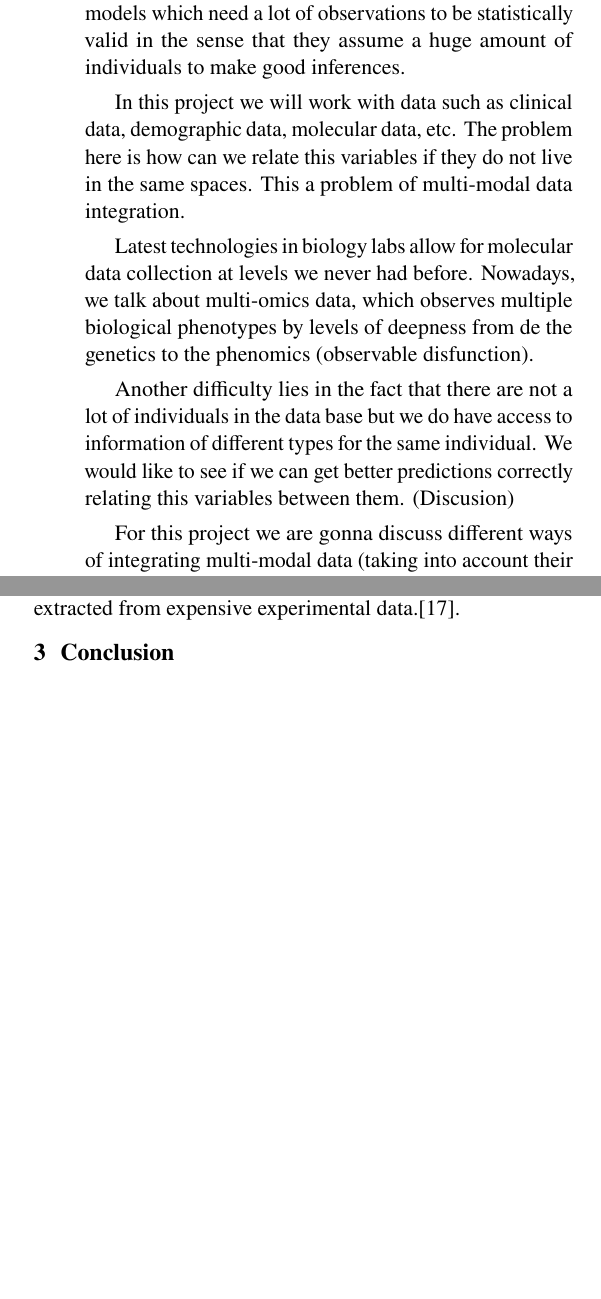
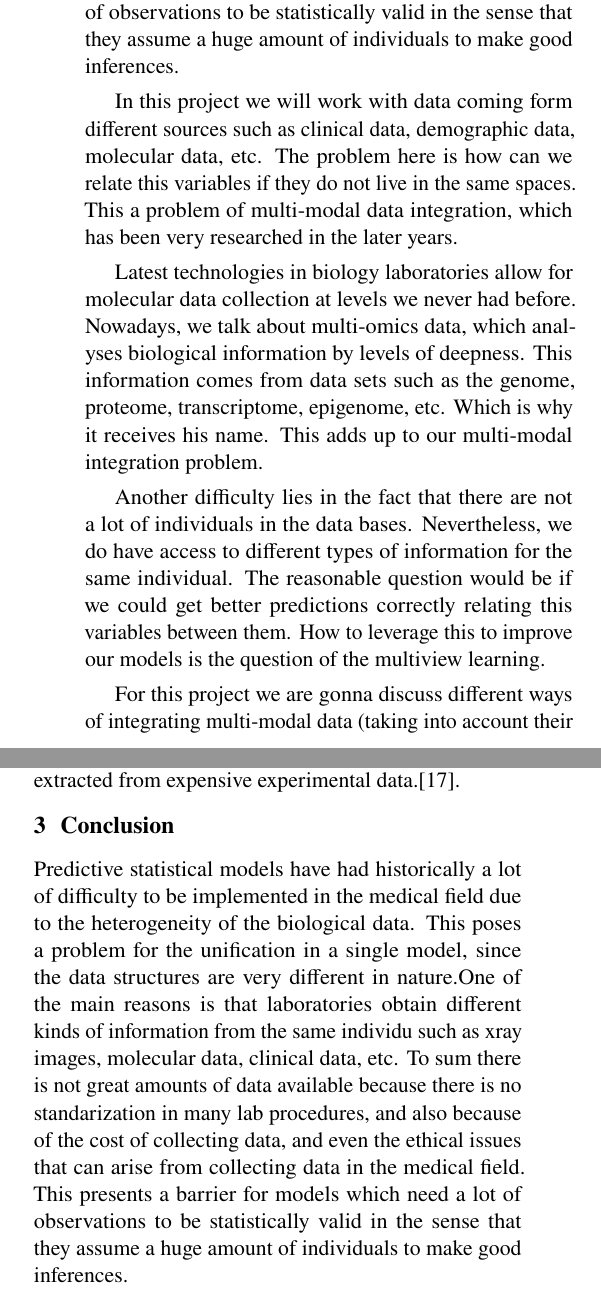
Before and after one commit to JackCampi/data_integration_method, a LaTeX document (state_of_the_art.tex): two parts of the columns of pages 1 and 3 of 4, joined at a grey line, cut so that both start at the same text, the shorter picture padded with empty space. Compiled offline with pdfLaTeX.

Commit message:
Revision 1

```diff
--- a/state_of_the_art.tex
+++ b/state_of_the_art.tex
@@ -104,17 +104,18 @@ Angel ROMERO, Ana María PINZÓN
 
 
 % Pb amount of data
-Predictive statistical models have not been used a lot historically in the medical field due to the heterogeneity of the biological data. This means, laboratories obtain different kind of informations from the same individu such as xray images, molecular data, clinical data, etc. This poses a problem for the unification in a single model, since the data structures are very different in nature. To sum there is not great amounts of data available because there is no standarization in many lab procedures, and also because of the cost of collecting data, and even the ethical issues that can arise from collecting data in the medical field. entre otros. This presents a barrier for models which need a lot of observations to be statistically valid in the sense that they assume a huge amount of individuals to make good inferences.
+Predictive statistical models have had historically a lot of difficulty to be implemented  in the medical field due to the heterogeneity of the biological data. This poses a problem for the unification in a single model, since the data structures are very different in nature.
+One of the main reasons is that laboratories obtain different kinds of information from the same individu such as xray images, molecular data, clinical data, etc. To sum there is not great amounts of data available because there is no standarization in many lab procedures, and also because of the cost of collecting data, and even the ethical issues that can arise from collecting data in the medical field. This poses a barrier for models which need a lot of observations to be statistically valid in the sense that they assume a huge amount of individuals to make good inferences.
 
 % Pb multi-modal data
-In this project we will work with data such as clinical data, demographic data, molecular data, etc. The problem here is how can we relate this variables if they do not live in the same spaces. This a problem of multi-modal data integration.
+In this project we will work with data coming form different sources such as clinical data, demographic data, molecular data, etc. The problem here is how can we relate this variables if they do not live in the same spaces. This a problem of multi-modal data integration, which has been very researched in the later years.
 
 % Multi-omics data
-Latest technologies in biology labs allow for molecular data collection at levels we never had before. Nowadays, we talk about multi-omics data, which observes multiple biological phenotypes by levels of deepness from de the genetics to the phenomics (observable disfunction).
+Latest technologies in biology laboratories allow for molecular data collection at levels we never had before. Nowadays, we talk about multi-omics data, which analyses biological information by levels of deepness. This information comes from data sets such as the genome, proteome, transcriptome, epigenome, etc. Which is why it receives his name. This adds up to our multi-modal integration problem.
 
 % Possible discussion for improving pred. due to amount of info on an individu
-Another difficulty lies in the fact that there are not a lot of individuals in the data base but we do have access to information of different types for the same individual. We would like to see if we can get better predictions correctly relating this variables between them. (Discusion)
+Another difficulty lies in the fact that there are not a lot of individuals in the data bases. Nevertheless, we do have access to different types of information for the same individual. The reasonable question would be if we could get better predictions correctly relating this variables between them. How to leverage this to improve our models is the question of the multiview learning.
 
 % Problem description
-For this project we are gonna discuss different ways of integrating multi-modal data (taking into account their nature) in a prediction model and test them to see if we can get relatively good predictions for our specific problem of the rejection humoralafter kidney transplantation.
+For this project we are gonna discuss different ways of integrating multi-modal data (taking into account their nature) in a prediction model and test a few of them to see if we can construct a predictor of humoral rejection after kidney transplantation.
 
@@ -135,10 +129,10 @@ When talking about data integration from different sources, the first approach w
 
-Some approaches have been proposed, as a bayesian data integration method by Brooke L et al \cite{fridley2012bayesian}, where they build a bayes framework which uses path analysis in order to represent direct and indirect genomic effects on a phenotype.
+After this naive approach, some approaches have been proposed as the Bayesian data integration method proposed by Brooke L et al. \cite{fridley2012bayesian}, where they build a Bayes framework. This method uses path analysis in order to represent direct and indirect genomic effects on a phenotype.
 
-\textbf{EXPLICAR MATH}
+% EXPLICAR MATH
 
-Some others comprises linear combination among data sources, then they employ this new combination within the classical classification/regression models. For example, Prélot L. et al \cite{prelotYEARglycaemic} proposed the calculation of scores of Metabolic and Methylation data.
+Other approaches use a linear combination among data sources, then employ this new combination in the classical classification/regression models. For example, Prélot L. et al. \cite{prelotYEARglycaemic} proposed a model based on the calculation of "scores" of Metabolic and Methylation data.
 
-Finally, even if some mechanisms have been postulated to fix the raw data concatenation problem, there still the "curse of dimensionality" as combining different scaled data can inflate hight-dimension. Thats why more complex models will be discussed on the next section.
+Finally, although some mechanisms have been postulated to address the raw data concatenation problem, it still remains the "curse of dimensionality" as combining different scaled data can inflate hight-dimension. That is why more complex models will be discussed in the next section.
 
 \subsection{Modern methods and research}
@@ -146,5 +139,4 @@ Kernel methods
 
-Others?
 
 \subsubsection{Deep Learninng}
 
@@ -238,5 +230,7 @@ Though the incertitudes are often neglected, in biological problems it is a crit
 
 \section{Conclusion}
 
+% Pb amount of data
+Predictive statistical models have had historically a lot of difficulty to be implemented  in the medical field due to the heterogeneity of the biological data. This poses a problem for the unification in a single model, since the data structures are very different in nature.One of the main reasons is that laboratories obtain different kinds of information from the same individu such as xray images, molecular data, clinical data, etc. To sum there is not great amounts of data available because there is no standarization in many lab procedures, and also because of the cost of collecting data, and even the ethical issues that can arise from collecting data in the medical field. This presents a barrier for models which need a lot of observations to be statistically valid in the sense that they assume a huge amount of individuals to make good inferences.
 
 
```
Also changed, not shown: state_of_the_art.tex (22 more changed lines).
